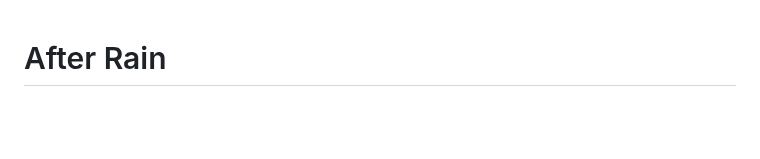
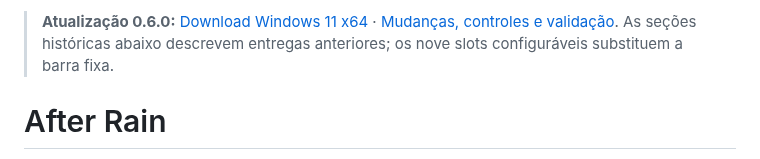
Before and after one commit to juniorangel2000-commits/Junior, a Markdown page: README.md, the part around the change. GitHub-like rendering; blank space fills up the shorter version.

```diff
--- a/README.md
+++ b/README.md
@@ -1,3 +1,5 @@
+> **Atualização 0.6.0:** [Download Windows 11 x64](https://github.com/juniorangel2000-commits/Junior/releases/tag/v0.6.0) · [Mudanças, controles e validação](docs/versao-windows-v0.6.md). As seções históricas abaixo descrevem entregas anteriores; os nove slots configuráveis substituem a barra fixa.
+
 # After Rain
 
 Uma pequena clareira, uma casa que resistiu e a chance de recomeçar. **After Rain**, anteriormente chamado Jardim Depois da Chuva, é um jogo original para navegador, single-player, com exploração, cultivo e construção em pixel art 2D top-down. Sua história se passa após uma chuva que transformou pessoas em zumbis. Continua no mesmo projeto, com TypeScript, Phaser 3 e Vite e aplicativo desktop em Electron.
```
Also changed, not shown: docs/versao-windows-v0.6.md (added, +32 -0 lines), docs/capturas/hud-jardim-leve-v0.6.png (added), 17 other files.
